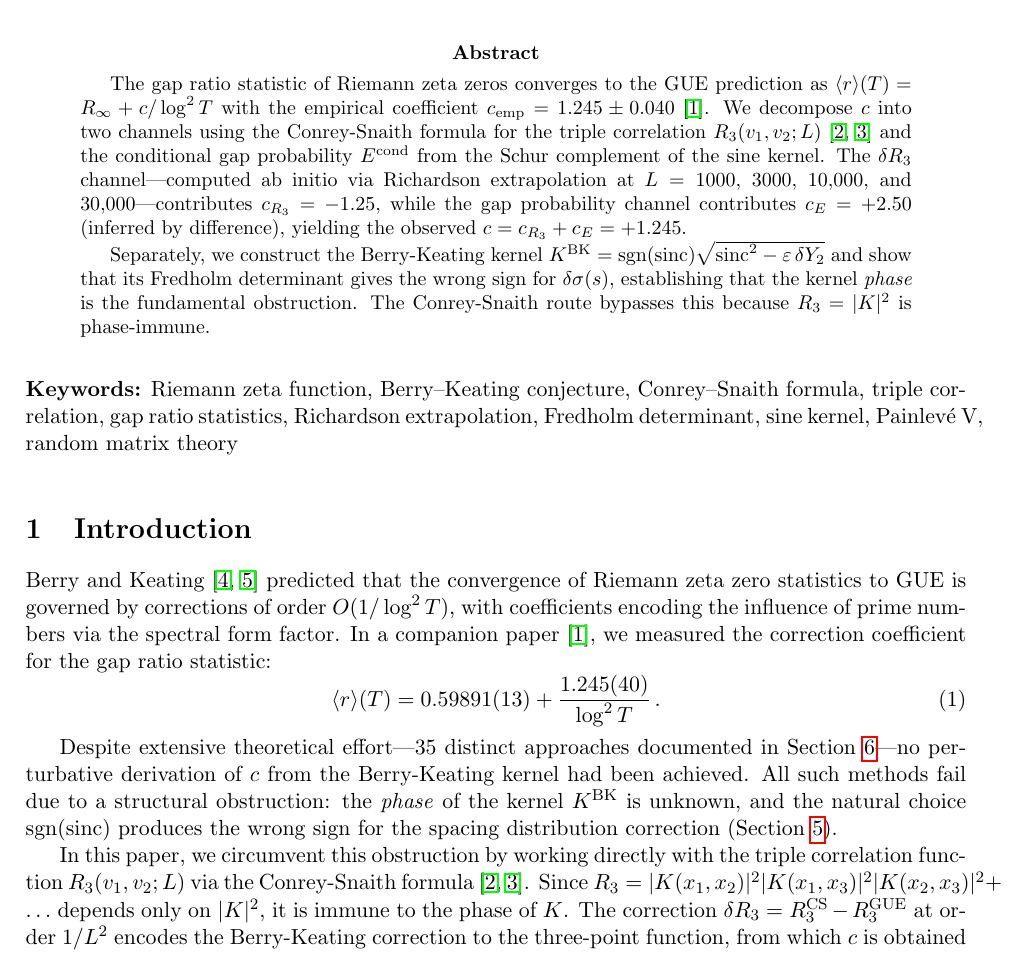
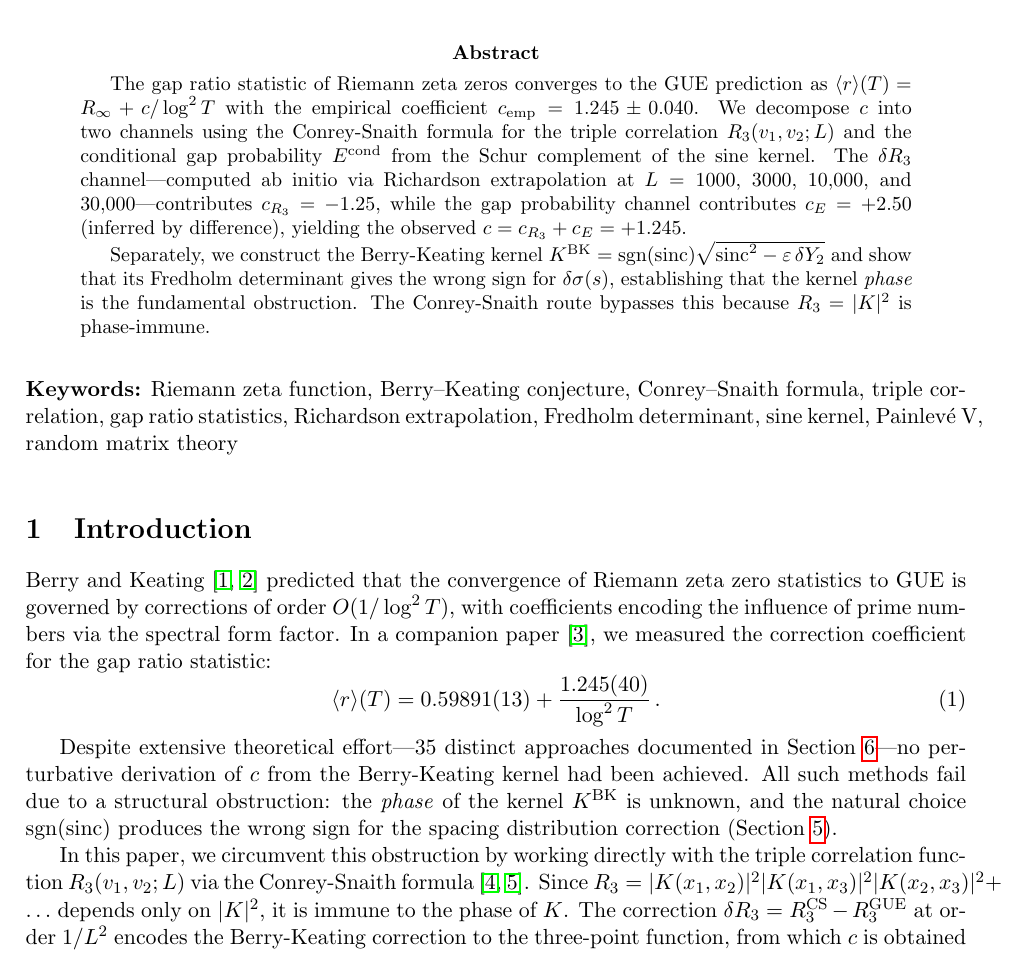
Before and after one commit to dalarconrub/berry-keating-paper-B, a LaTeX paper (main.tex): part of page 1 of 10, cut so that both start at the same text. Compiled offline with pdfLaTeX.

Commit message:
Remove citations from abstract (non-standard practice)
Co-Authored-By: Claude Opus 4.6 (1M context) <noreply@anthropic.com>

```diff
--- a/main.tex
+++ b/main.tex
@@ -25,9 +25,9 @@ from the Conrey-Snaith triple correlation formula}}
 \begin{abstract}
 The gap ratio statistic of Riemann zeta zeros converges to the GUE prediction
 as $\langle r\rangle(T) = R_\infty + c/\log^2 T$ with the empirical coefficient
-$c_{\mathrm{emp}} = 1.245 \pm 0.040$~\cite{alarcon2026a}. We decompose $c$
+$c_{\mathrm{emp}} = 1.245 \pm 0.040$. We decompose $c$
 into two channels using the Conrey-Snaith formula for the triple correlation
-$R_3(v_1, v_2; L)$~\cite{conrey2005, conreysnaith2008} and the conditional
+$R_3(v_1, v_2; L)$ and the conditional
 gap probability $E^{\mathrm{cond}}$ from the Schur complement of the sine kernel.
 The $\delta R_3$ channel---computed ab initio via Richardson extrapolation at
 $L = 1000$, $3000$, $10{,}000$, and $30{,}000$---contributes $c_{R_3} = -1.25$, while the
```
Also changed, not shown: main.pdf.
